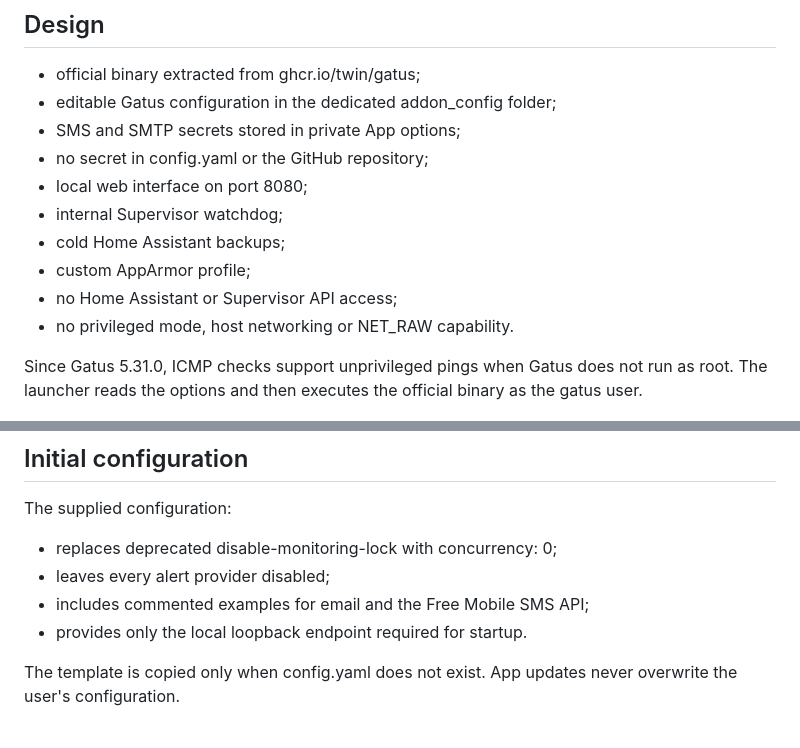
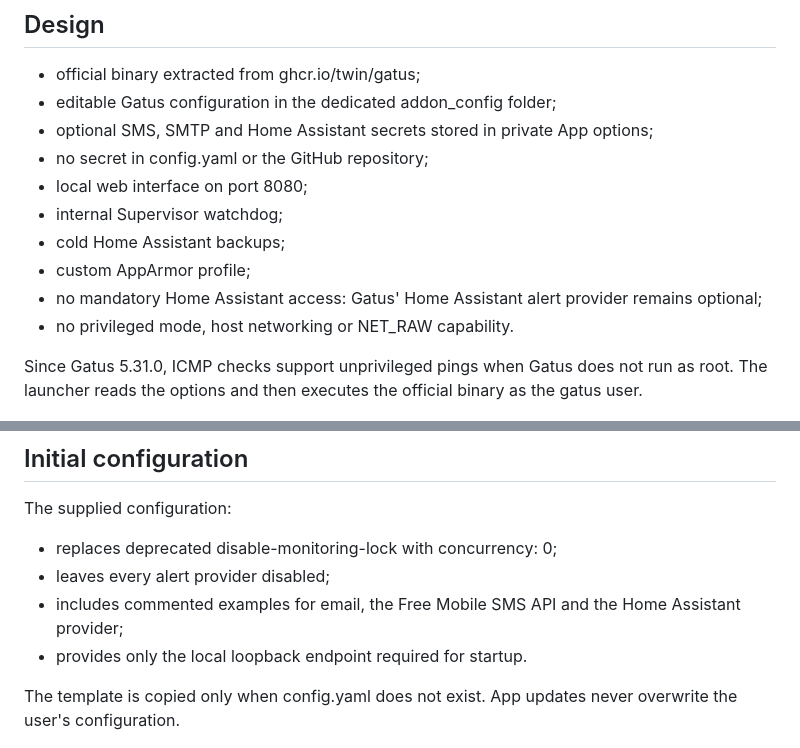
Before and after one commit to tlamoureux24/haos_apps, a Markdown page: gatus/README.md, 2 parts joined by grey strips. Rendered like a GitHub page.

```diff
--- a/gatus/README.md
+++ b/gatus/README.md
@@ -13,13 +13,13 @@ release is based on Gatus 5.36.0.
 
 - official binary extracted from ghcr.io/twin/gatus;
 - editable Gatus configuration in the dedicated addon_config folder;
-- SMS and SMTP secrets stored in private App options;
+- optional SMS, SMTP and Home Assistant secrets stored in private App options;
 - no secret in config.yaml or the GitHub repository;
 - local web interface on port 8080;
 - internal Supervisor watchdog;
 - cold Home Assistant backups;
 - custom AppArmor profile;
-- no Home Assistant or Supervisor API access;
+- no mandatory Home Assistant access: Gatus' Home Assistant alert provider remains optional;
 - no privileged mode, host networking or NET_RAW capability.
 
 Since Gatus 5.31.0, ICMP checks support unprivileged pings when Gatus does not
@@ -100,7 +138,7 @@ The supplied configuration:
 
 - replaces deprecated disable-monitoring-lock with concurrency: 0;
 - leaves every alert provider disabled;
-- includes commented examples for email and the Free Mobile SMS API;
+- includes commented examples for email, the Free Mobile SMS API and the Home Assistant provider;
 - provides only the local loopback endpoint required for startup.
 
 The template is copied only when config.yaml does not exist. App updates never
```
Also changed, not shown: other parts of gatus/README.md (+40 -2 lines).
